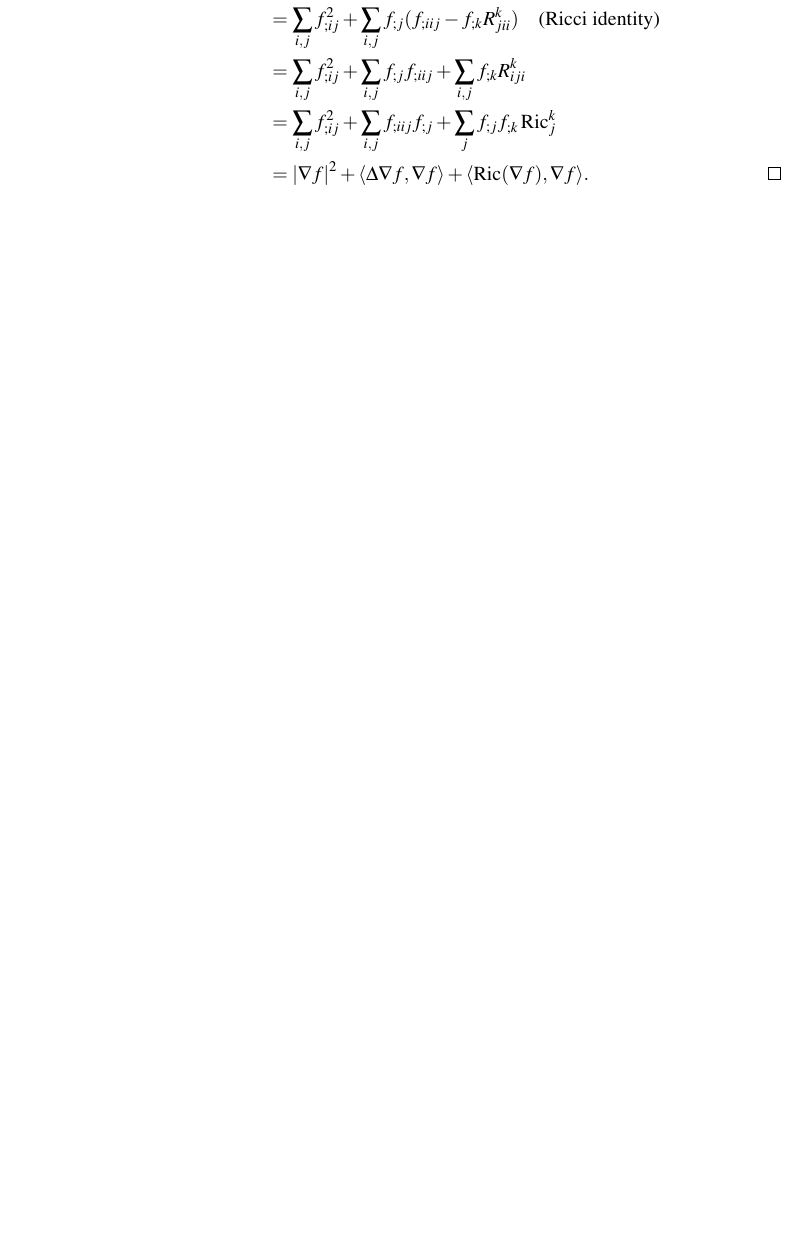
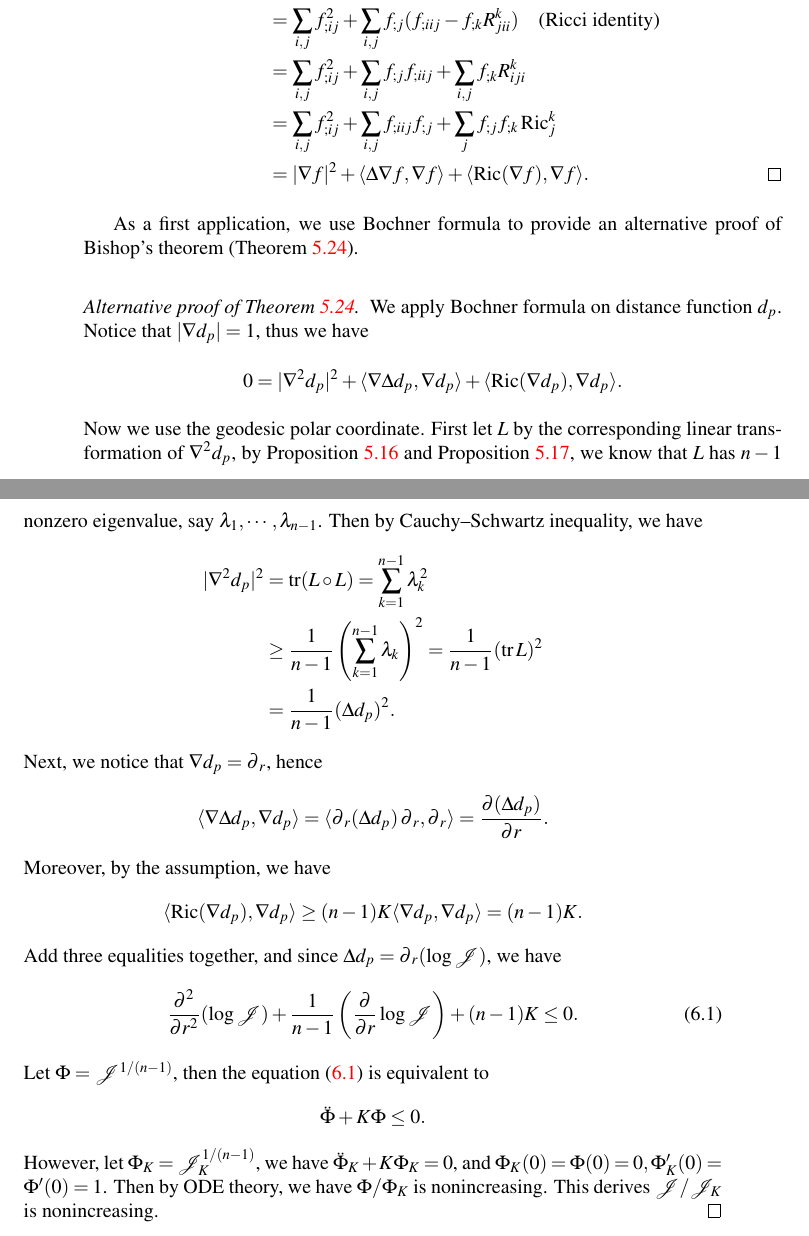
Before and after one commit to matthewzenm/Riemannian-Geometry-notes, a LaTeX book (main.tex, which reads lect6.tex): part of page 50 of 57 before the commit and two parts of pages 50 and 51 of 59 after it, the two joined at a grey line, cut so that both start at the same text, the shorter picture padded with empty space. Compiled offline with pdfLaTeX.

Commit message:
Another proof of Bishop's theorem.

```diff
--- a/lect6.tex
+++ b/lect6.tex
@@ -51,3 +51,31 @@ We first need a lemma.
         &=|\nabla f|^2+\langle\Delta\nabla f,\nabla f\rangle+\langle\Ric(\nabla f),\nabla f\rangle.\qedhere
     \end{align*}
 \end{proof}
+
+As a first application, we use Bochner formula to provide an alternative proof of Bishop's theorem (Theorem~\ref{Bishop}).
+\begin{proof}[Alternative proof of Theorem~\ref{Bishop}]
+    We apply Bochner formula on distance function $d_p$.
+    Notice that $|\nabla d_p|=1$, thus we have
+    \[0=|\nabla^2d_p|^2+\langle\nabla\Delta d_p,\nabla d_p\rangle+\langle\Ric(\nabla d_p),\nabla d_p\rangle.\]
+    Now we use the geodesic polar coordinate.
+    First let $L$ by the corresponding linear transformation of $\nabla^2d_p$, by Proposition~\ref{hess dp in tangential}~and Proposition~\ref{hess dp in other}, we know that $L$ has $n-1$ nonzero eigenvalue, say $\lambda_1,\cdots,\lambda_{n-1}$.
+    Then by Cauchy--Schwartz inequality, we have
+    \begin{align*}
+        |\nabla^2d_p|^2&=\tr(L\circ L)=\sum_{k=1}^{n-1}\lambda^2_k\\
+        &\geq\frac{1}{n-1}\left(\sum_{k=1}^{n-1}\lambda_k\right)^2=\frac{1}{n-1}(\tr L)^2\\
+        &=\frac{1}{n-1}(\Delta d_p)^2.
+    \end{align*}
+    Next, we notice that $\nabla d_p=\partial_r$, hence
+    \[\langle\nabla\Delta d_p,\nabla d_p\rangle=\langle\partial_r(\Delta d_p)\partial_r,\partial_r\rangle=\frac{\partial(\Delta d_p)}{\partial{r}}.\]
+    Moreover, by the assumption, we have
+    \[\langle\Ric(\nabla d_p),\nabla d_p\rangle\geq(n-1)K\langle\nabla d_p,\nabla d_p\rangle=(n-1)K.\]
+    Add three equalities together, and since $\Delta d_p=\partial_r(\log\mathscr{J})$, we have
+    \begin{equation}
+        \frac{\partial^2{}}{\partial{r^2}}(\log\mathscr{J})+\frac{1}{n-1}\left(\frac{\partial{}}{\partial{r}}\log\mathscr{J}\right)+(n-1)K\leq 0.\label{eq in bishop}
+    \end{equation}
+    Let $\Phi=\mathscr{J}^{1/(n-1)}$, then the equation~\eqref{eq in bishop}~is equivalent to
+    \[\ddot{\Phi}+K\Phi\leq 0.\]
+    However, let $\Phi_K=\mathscr{J}_K^{1/(n-1)}$, we have $\ddot{\Phi}_K+K\Phi_K=0$, and $\Phi_K(0)=\Phi(0)=0, \Phi'_K(0)=\Phi'(0)=1$.
+    Then by ODE theory, we have $\Phi/\Phi_K$ is nonincreasing.
+    This derives $\mathscr{J}/\mathscr{J}_K$ is nonincreasing.
+\end{proof}
```
Also changed, not shown: main.pdf.
